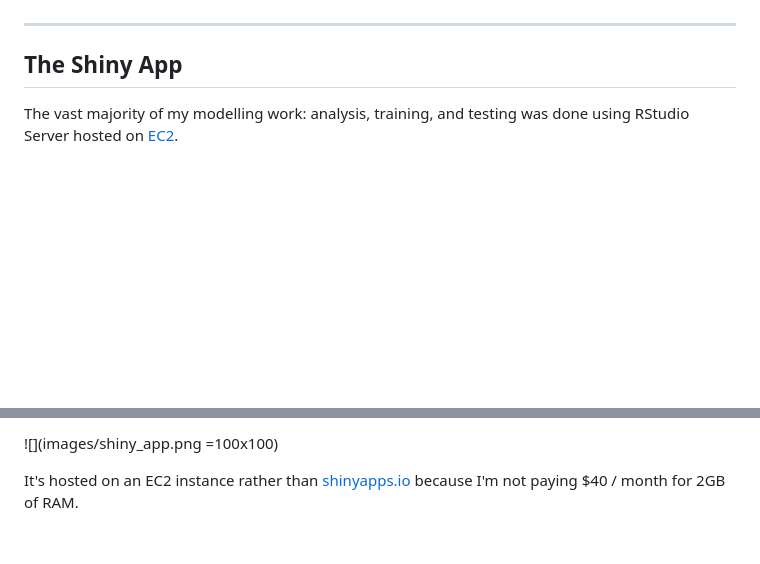
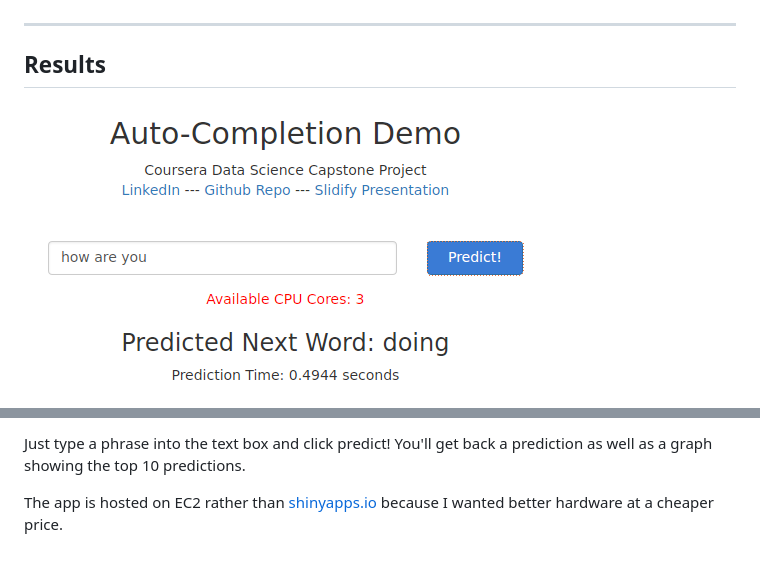
Before and after one commit to 1010101012101/DS_Capstone, a Markdown page: index.md, 2 parts joined by grey strips. Rendered like a GitHub page; pictures changed too: images/shiny_app.png; blank space fills up the shorter version.

Commit message:
publishing deck

```diff
--- a/index.md
+++ b/index.md
@@ -85,7 +85,6 @@ footprint also improves model speed.
 
 ---
 
-## The Shiny App
-The vast majority of my modelling work: analysis, training, and testing was done using RStudio Server
-hosted on [EC2](https://aws.amazon.com/ec2/instance-types/#compute-optimized).
+## Results
+![](images/shiny_app.png)
 
@@ -93,5 +92,6 @@ hosted on [EC2](https://aws.amazon.com/ec2/instance-types/#compute-optimized).
 
-![](images/shiny_app.png =100x100)
+Just type a phrase into the text box and click predict! You'll get back a prediction as well as a
+graph showing the top 10 predictions.
 
-It's hosted on an EC2 instance rather than [shinyapps.io](http://www.shinyapps.io/) because I'm
-not paying $40 / month for 2GB of RAM.
+The app is hosted on EC2 rather than [shinyapps.io](http://www.shinyapps.io/) because I wanted
+better hardware at a cheaper price.
```
Also changed, not shown: other parts of index.md (+1 -1 lines), 2 other files.
